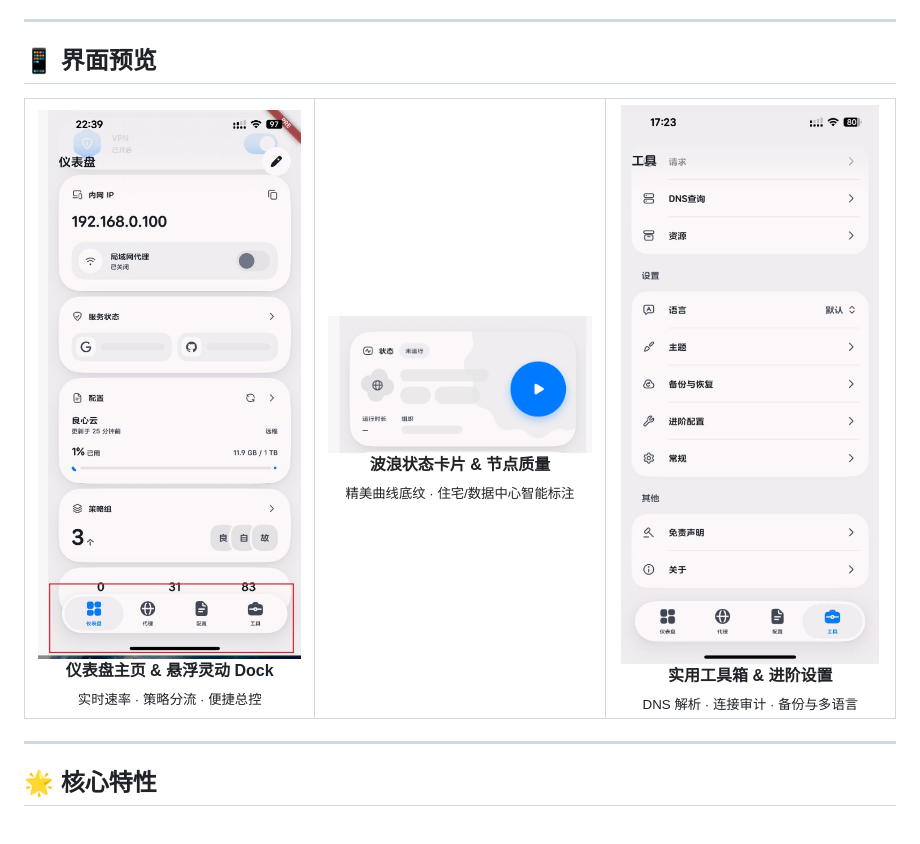
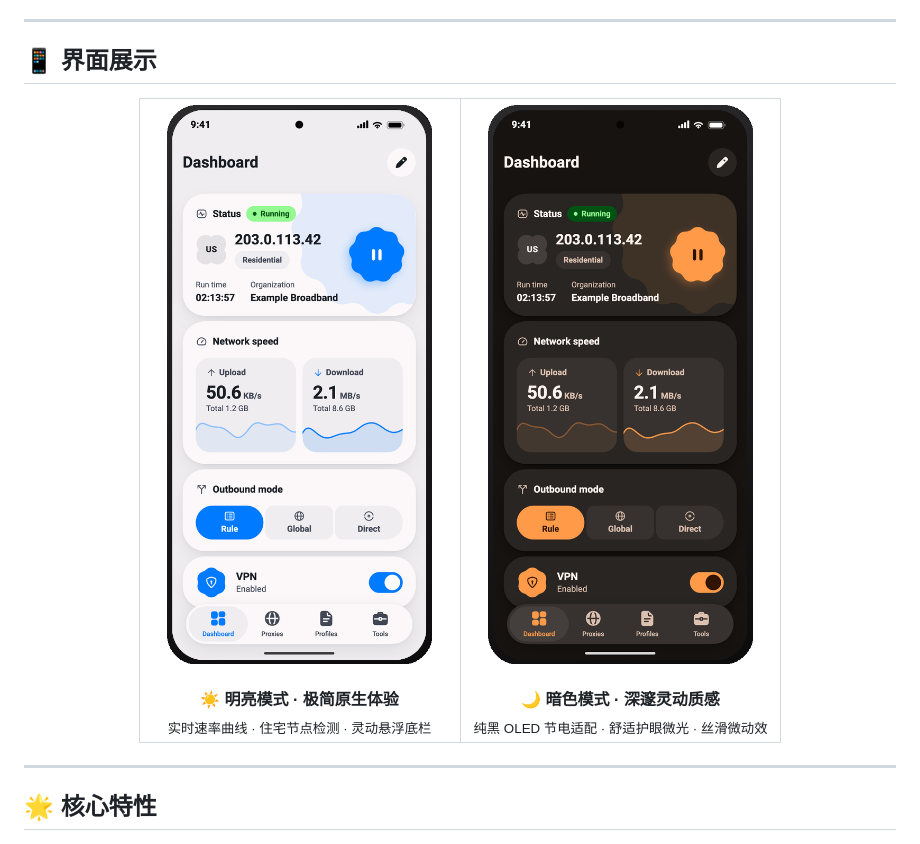
Before and after one commit to Sunny-qwe/FlClash-iOS, a Markdown page: README_zh_CN.md, the part around one of its changes. Drawn GitHub-style; pictures changed too: docs/images/dashboard.jpg (deleted), docs/images/mobile_dark.png (added), docs/images/mobile_light.png (added).

Commit message:
docs: replace debug screenshots with official high-res mobile and desktop showcase

```diff
--- a/README_zh_CN.md
+++ b/README_zh_CN.md
@@ -26,28 +33,22 @@
 
 ---
 
-## 📱 界面预览
+## 📱 界面展示
 
 <div align="center">
-  <table border="0">
-    <tr>
-      <td align="center" width="33%">
-        <img src="docs/images/dashboard.jpg" alt="仪表盘主页" style="border-radius: 14px; max-height: 520px; box-shadow: 0 4px 20px rgba(0,0,0,0.15);" />
-        <br />
-        <b>仪表盘主页 & 悬浮灵动 Dock</b><br/>
-        <sub>实时速率 · 策略分流 · 便捷总控</sub>
+  <table border="0" style="border-collapse: collapse; border: none;">
+    <tr style="border: none;">
+      <td align="center" width="50%" style="border: none; padding: 12px;">
+        <img src="docs/images/mobile_light.png" alt="明亮模式 / Light Theme" width="340" style="filter: drop-shadow(0 12px 28px rgba(0,0,0,0.18));" />
+        <br/><br/>
+        <b>☀️ 明亮模式 · 极简原生体验</b><br/>
+        <sub>实时速率曲线 · 住宅节点检测 · 灵动悬浮底栏</sub>
       </td>
-      <td align="center" width="33%">
-        <img src="docs/images/status_card.png" alt="状态卡片" style="border-radius: 14px; max-height: 520px; box-shadow: 0 4px 20px rgba(0,0,0,0.15);" />
-        <br />
-        <b>波浪状态卡片 & 节点质量</b><br/>
-        <sub>精美曲线底纹 · 住宅/数据中心智能标注</sub>
-      </td>
-      <td align="center" width="33%">
-        <img src="docs/images/tools.jpg" alt="工具箱与设置" style="border-radius: 14px; max-height: 520px; box-shadow: 0 4px 20px rgba(0,0,0,0.15);" />
-        <br />
-        <b>实用工具箱 & 进阶设置</b><br/>
-        <sub>DNS 解析 · 连接审计 · 备份与多语言</sub>
+      <td align="center" width="50%" style="border: none; padding: 12px;">
+        <img src="docs/images/mobile_dark.png" alt="暗色模式 / Dark Theme" width="340" style="filter: drop-shadow(0 12px 28px rgba(0,0,0,0.35));" />
+        <br/><br/>
+        <b>🌙 暗色模式 · 深邃灵动质感</b><br/>
+        <sub>纯黑 OLED 节电适配 · 舒适护眼微光 · 丝滑微动效</sub>
       </td>
     </tr>
   </table>
```
Also changed, not shown: other parts of README_zh_CN.md (+8 -1 lines), README.md (+19 -18 lines).
